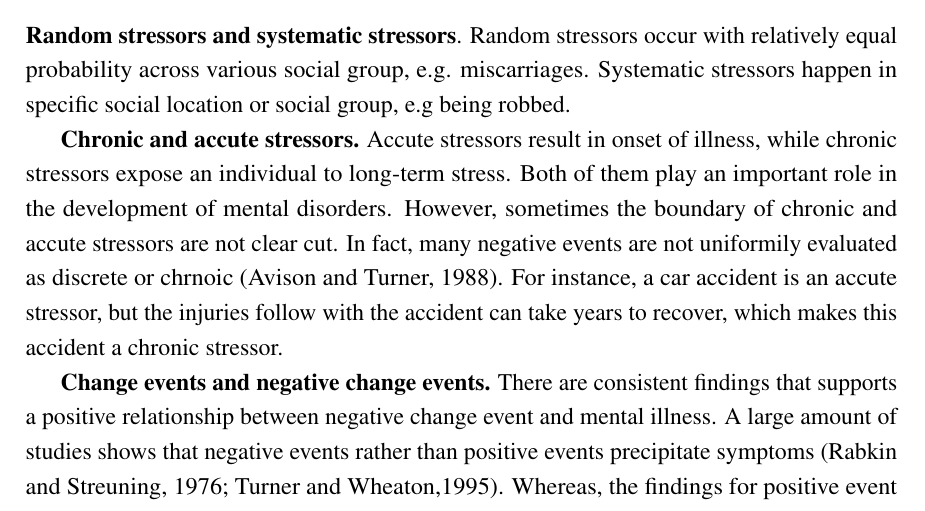
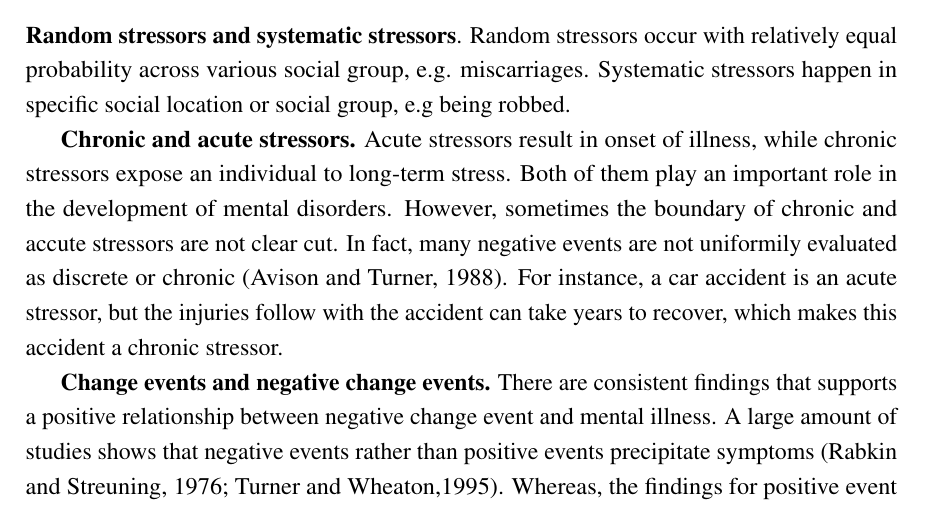
Before and after one commit to luciasalar/The-Psychology-of-Social-Media-Technology, a LaTeX thesis (thesis.tex, which reads Chapter2/chapter2.tex): part of page 17 of 30, cut so that both start at the same text. Compiled offline with pdfLaTeX.

Commit message:
Updates from ShareLaTeX

```diff
--- a/Chapter2/chapter2.tex
+++ b/Chapter2/chapter2.tex
@@ -87,7 +87,7 @@ and Silver (1989) found that one-third of the bereaved spouses do not appear to
 \subsubsection{types of stress}
 \textbf{Random stressors and systematic stressors}. Random stressors occur with relatively equal probability across various social group, e.g. miscarriages. Systematic stressors happen in specific social location or social group, e.g being robbed.
 
-\textbf{Chronic and accute stressors.}  Accute stressors result in onset of illness, while chronic stressors expose an individual to long-term stress. Both of them play an important role in the development of mental disorders. However, sometimes the boundary of chronic and accute stressors are not clear cut. In fact, many negative events are not uniformily evaluated as discrete or chrnoic (Avison and Turner, 1988). For instance, a car accident is an accute stressor, but the injuries follow with the accident can take years to recover, which makes this accident a chronic stressor.
+\textbf{Chronic and acute stressors.}  Acute stressors result in onset of illness, while chronic stressors expose an individual to long-term stress. Both of them play an important role in the development of mental disorders. However, sometimes the boundary of chronic and accute stressors are not clear cut. In fact, many negative events are not uniformily evaluated as discrete or chronic (Avison and Turner, 1988). For instance, a car accident is an acute stressor, but the injuries follow with the accident can take years to recover, which makes this accident a chronic stressor.
 
 \textbf{Change events and negative change events.} There are consistent findings that supports a positive relationship between negative change event and mental illness. A large amount of studies shows that negative events rather than positive events precipitate symptoms} (Rabkin and Streuning, 1976; Turner and Wheaton,1995). Whereas, the findings for positive event and mental illness are contradictory. cite (Zautra and Reich (1983). As a result, life event checklists emphasis the undesirability as the most important factor to mental illness.
 
```
